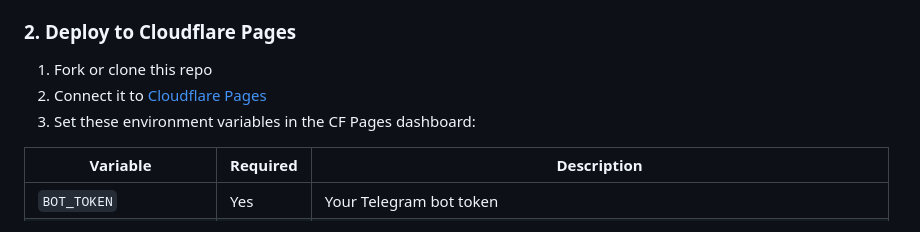
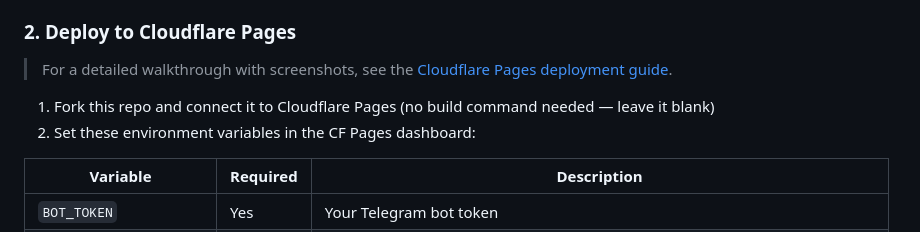
Before and after one commit to codecrumb/TeleDrop, a Markdown page: README.md, the part around the change. GitHub-like rendering.

```diff
--- a/README.md
+++ b/README.md
@@ -39,9 +39,10 @@ Built on Cloudflare Pages + Functions. No database, no storage — everything go
 
 ### 2. Deploy to Cloudflare Pages
 
-1. Fork or clone this repo
-2. Connect it to [Cloudflare Pages](https://pages.cloudflare.com/)
-3. Set these environment variables in the CF Pages dashboard:
+> For a detailed walkthrough with screenshots, see the [Cloudflare Pages deployment guide](https://gist.github.com/codecrumb/8df2e30628bf9c089779598cd218b574).
+
+1. Fork this repo and connect it to Cloudflare Pages (no build command needed — leave it blank)
+2. Set these environment variables in the CF Pages dashboard:
 
 | Variable | Required | Description |
 |---|---|---|
```
